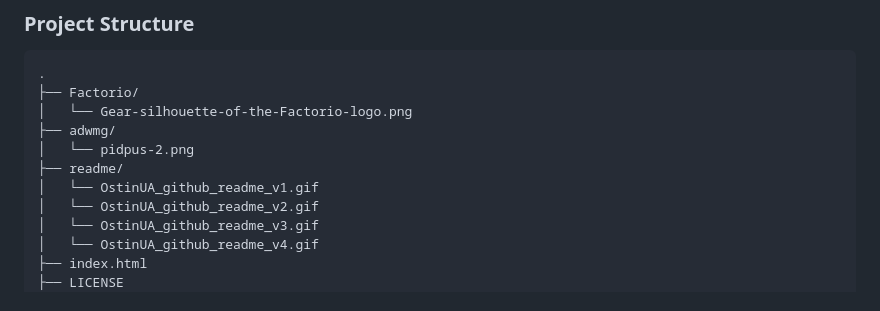
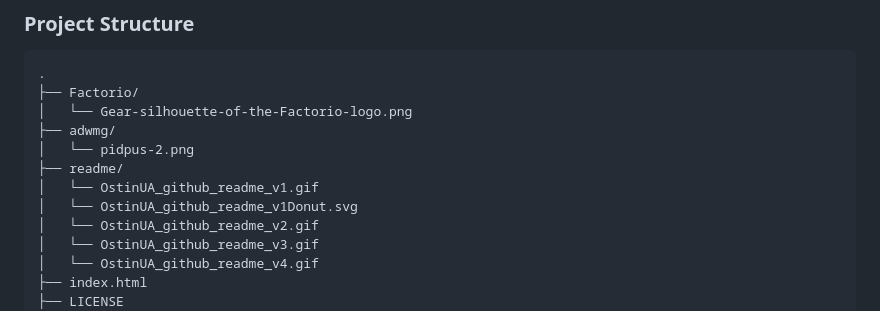
Before and after one commit to OstinUA/Image-storage, a Markdown page: README.md, the part around one of its changes. GitHub-like rendering.

```diff
--- a/README.md
+++ b/README.md
@@ -50,6 +50,7 @@
 │   └── pidpus-2.png
 ├── readme/
 │   └── OstinUA_github_readme_v1.gif
+│   └── OstinUA_github_readme_v1Donut.svg
 │   └── OstinUA_github_readme_v2.gif
 │   └── OstinUA_github_readme_v3.gif
 │   └── OstinUA_github_readme_v4.gif
```
Also changed, not shown: other parts of README.md (+1 -0 lines).
